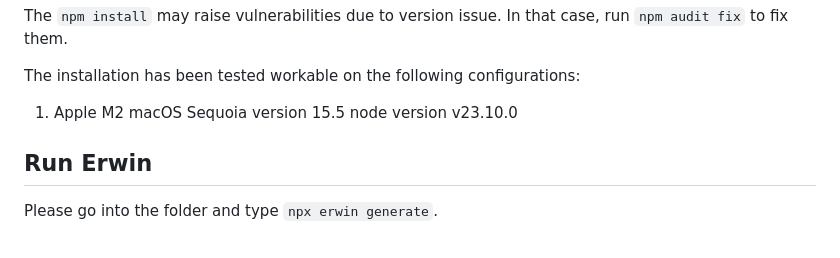
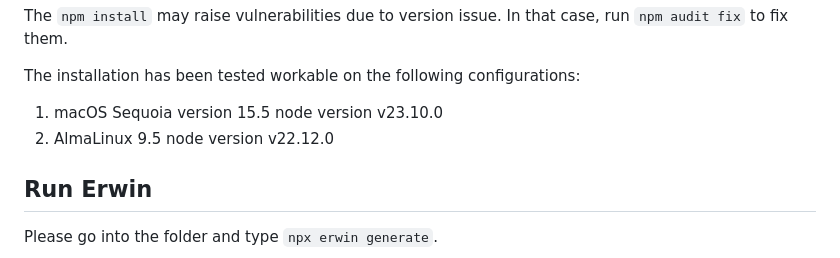
Before and after one commit to haoyang9804/Erwin, a Markdown page: README.md, the part around the change. GitHub-like rendering.

```diff
--- a/README.md
+++ b/README.md
@@ -20,7 +20,8 @@ The `npm install` may raise vulnerabilities due to version issue. In that case,
 
 The installation has been tested workable on the following configurations:
 
-1. Apple M2 macOS Sequoia version 15.5 node version v23.10.0
+1. macOS Sequoia version 15.5 node version v23.10.0
+2. AlmaLinux 9.5 node version v22.12.0
 
 ## Run Erwin
 
```
